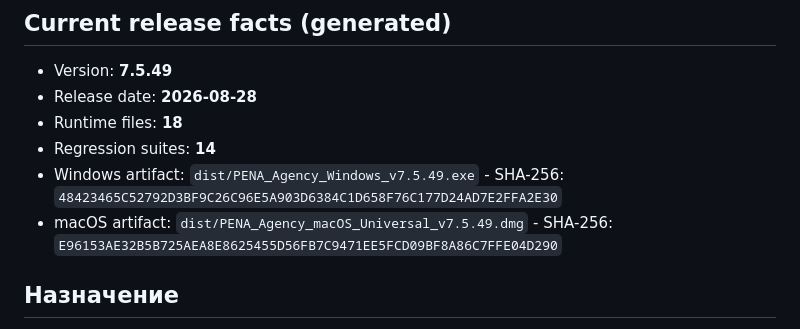
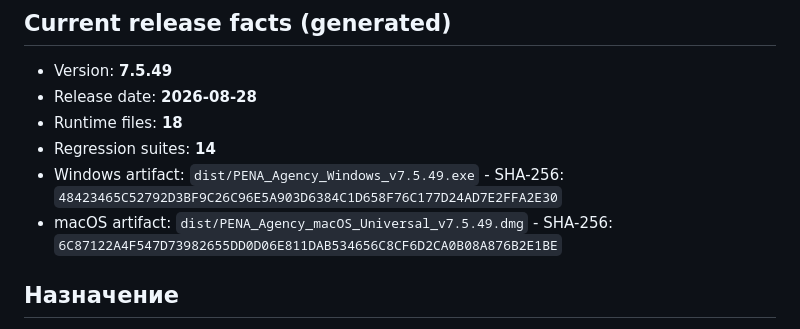
Before and after one commit to dmikhailovspace-commits/bx24-extension, a Markdown page: PROJECT_CONTEXT.md, the part around the change. Rendered like a GitHub page.

Commit message:
Update v7.5.49 macOS checksum

```diff
--- a/PROJECT_CONTEXT.md
+++ b/PROJECT_CONTEXT.md
@@ -10,7 +10,7 @@
 - Runtime files: **18**
 - Regression suites: **14**
 - Windows artifact: `dist/PENA_Agency_Windows_v7.5.49.exe` - SHA-256: `48423465C52792D3BF9C26C96E5A903D6384C1D658F76C177D24AD7E2FFA2E30`
-- macOS artifact: `dist/PENA_Agency_macOS_Universal_v7.5.49.dmg` - SHA-256: `E96153AE32B5B725AEA8E8625455D56FB7C9471EE5FCD09BF8A86C7FFE04D290`
+- macOS artifact: `dist/PENA_Agency_macOS_Universal_v7.5.49.dmg` - SHA-256: `6C87122A4F547D73982655DD0D06E811DAB534656C8CF6D2CA0B08A876B2E1BE`
 <!-- AUTO:END -->
 
 ## Назначение
```
